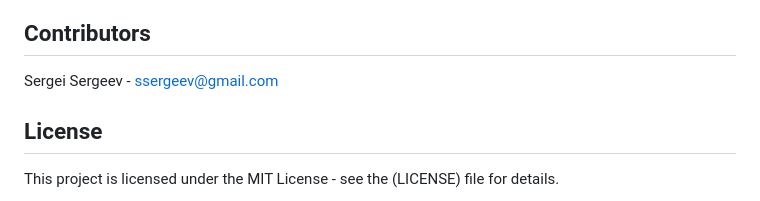
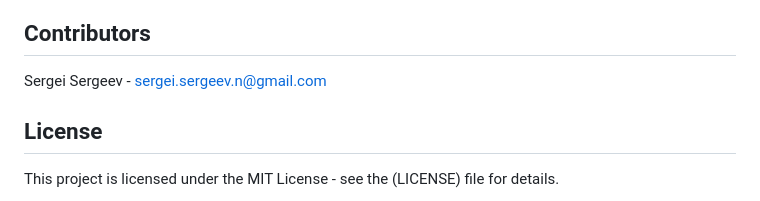
Before and after one commit to LackOfWitness/leaflet-challenge, a Markdown page: README.md, the part around the change. Drawn GitHub-style.

Commit message:
update contact email

```diff
--- a/README.md
+++ b/README.md
@@ -88,7 +88,7 @@ The legend in the image appears to be a layer control panel rather than a tradit
 - Create additional data overlays (e.g., population density, fault lines)
 
 ## Contributors
-Sergei Sergeev - ssergeev@gmail.com
+Sergei Sergeev - sergei.sergeev.n@gmail.com
 
 ## License
 This project is licensed under the MIT License - see the (LICENSE) file for details.
```
